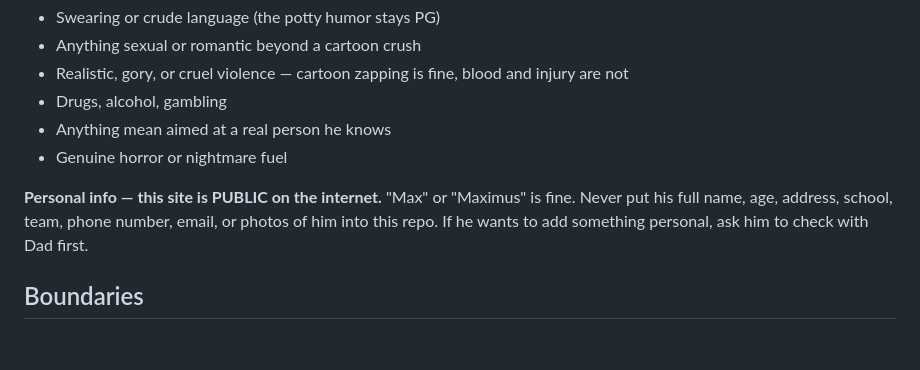
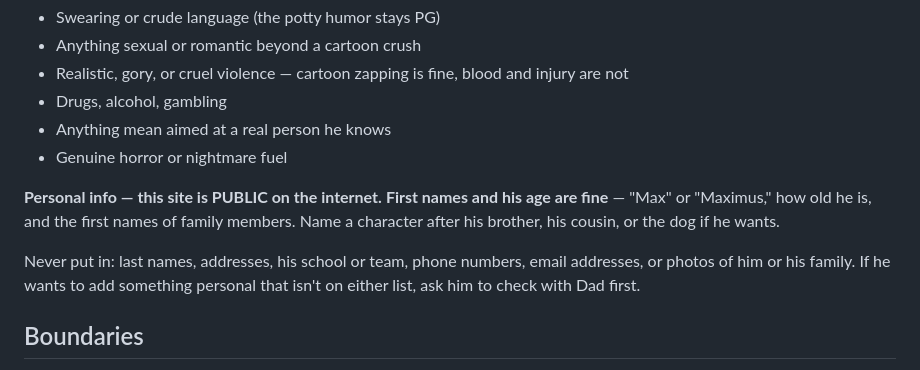
Before and after one commit to JohnHenryBurns/maximus-game, a Markdown page: CLAUDE.md, the part around the change. Drawn GitHub-style; blank space fills up the shorter version.

Commit message:
Allow first names and age in the repo
Dad relaxing the personal-info rule: "Max"/"Maximus", how old he is, and the
first names of family members are all fine now — so characters can be named
after his brother, his cousin, or the dog.

Still off limits: last names, addresses, school or team, phone numbers, email
addresses, and photos. This also resolves a contradiction — the file already
said "age 9" while banning age.

Co-Authored-By: Claude Opus 5 (1M context) <noreply@anthropic.com>

```diff
--- a/CLAUDE.md
+++ b/CLAUDE.md
@@ -65,11 +65,14 @@ butts, barf — all fair game. Make him laugh.
 - Anything mean aimed at a real person he knows
 - Genuine horror or nightmare fuel
 
+
 **Personal info — this site is PUBLIC on the internet.**
-"Max" or "Maximus" is fine. Never put his full name, age, address, school, team, phone number,
-email, or photos of him into this repo. If he wants to add something personal, ask him to
-check with Dad first.
+**First names and his age are fine** — "Max" or "Maximus," how old he is, and the first names
+of family members. Name a character after his brother, his cousin, or the dog if he wants.
 
+Never put in: last names, addresses, his school or team, phone numbers, email addresses, or
+photos of him or his family. If he wants to add something personal that isn't on either list,
+ask him to check with Dad first.
 ## Boundaries
 
 - Don't help him create accounts, sign up for services, spend money, or install software.
```
